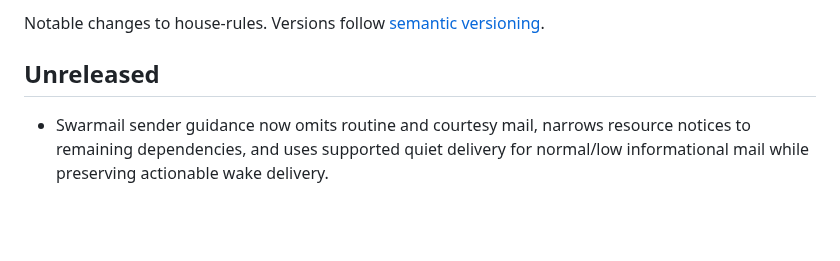
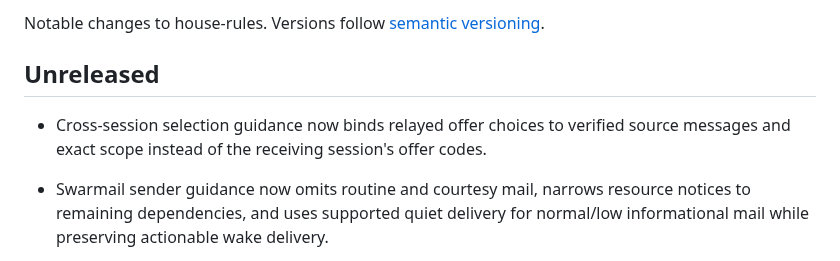
Before and after one commit to bompus/house-rules, a Markdown page: CHANGELOG.md, the part around the change. Rendered like a GitHub page; blank space fills up the shorter version.

```diff
--- a/CHANGELOG.md
+++ b/CHANGELOG.md
@@ -3,6 +3,9 @@
 Notable changes to house-rules. Versions follow [semantic versioning](https://semver.org).
 
 ## Unreleased
+
+- Cross-session selection guidance now binds relayed offer choices to verified
+  source messages and exact scope instead of the receiving session's offer codes.
 
 - Swarmail sender guidance now omits routine and courtesy mail, narrows resource
   notices to remaining dependencies, and uses supported quiet delivery for
```
Also changed, not shown: rules/core.md (+8 -8 lines).
